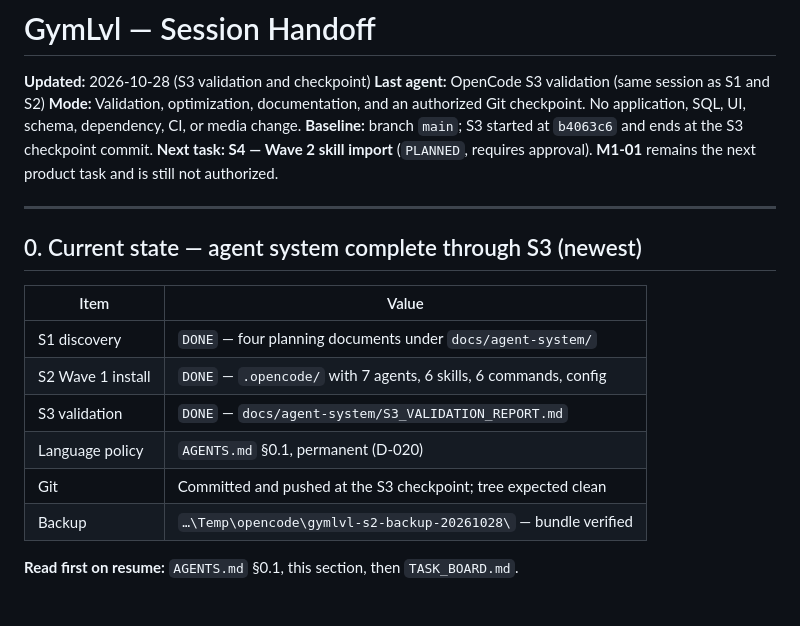
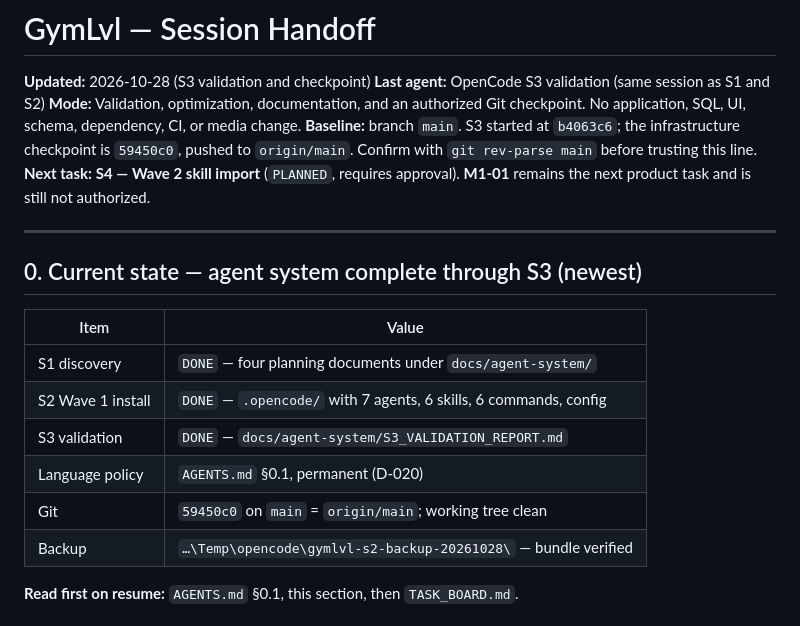
Before and after one commit to Tuandaca/gymlvl, a Markdown page: docs/planning/SESSION_HANDOFF.md, the part around the change. Rendered like a GitHub page.

Commit message:
docs(planning): record S1-S3 infrastructure checkpoint 59450c0
Pin the branch, commit SHA, and remote ref in the handoff and changelog so a future session can resume without re-deriving history.

```diff
--- a/docs/planning/SESSION_HANDOFF.md
+++ b/docs/planning/SESSION_HANDOFF.md
@@ -4,7 +4,8 @@
 **Last agent:** OpenCode S3 validation (same session as S1 and S2)
 **Mode:** Validation, optimization, documentation, and an authorized Git checkpoint. No application,
 SQL, UI, schema, dependency, CI, or media change.
-**Baseline:** branch `main`; S3 started at `b4063c6` and ends at the S3 checkpoint commit.
+**Baseline:** branch `main`. S3 started at `b4063c6`; the infrastructure checkpoint is `59450c0`,
+pushed to `origin/main`. Confirm with `git rev-parse main` before trusting this line.
 **Next task:** **S4 — Wave 2 skill import** (`PLANNED`, requires approval). **M1-01** remains the next
 product task and is still not authorized.
 
@@ -18,7 +19,7 @@ product task and is still not authorized.
 | S2 Wave 1 install | `DONE` — `.opencode/` with 7 agents, 6 skills, 6 commands, config |
 | S3 validation | `DONE` — `docs/agent-system/S3_VALIDATION_REPORT.md` |
 | Language policy | `AGENTS.md` §0.1, permanent (D-020) |
-| Git | Committed and pushed at the S3 checkpoint; tree expected clean |
+| Git | `59450c0` on `main` = `origin/main`; working tree clean |
 | Backup | `…\Temp\opencode\gymlvl-s2-backup-20261028\` — bundle verified |
 
 **Read first on resume:** `AGENTS.md` §0.1, this section, then `TASK_BOARD.md`.
```
Also changed, not shown: docs/planning/CHANGELOG_AI.md (+1 -1 lines), docs/planning/TASK_BOARD.md (+1 -1 lines).
